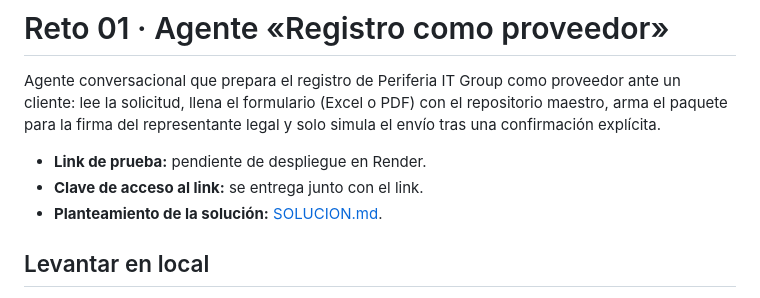
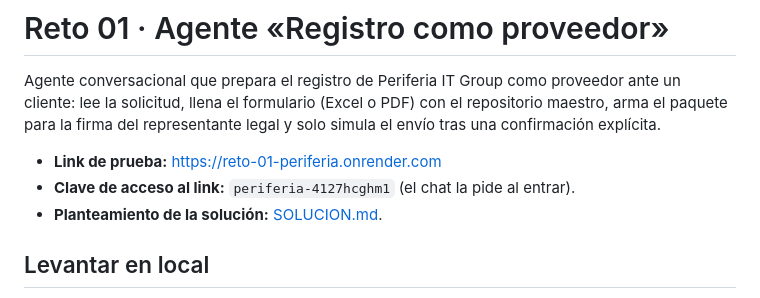
Before and after one commit to JulioParraIA/reto-01-periferia, a Markdown page: README.md, the part around the change. GitHub-like rendering.

Commit message:
README: link público en Render y clave de acceso
Co-Authored-By: Claude Opus 5.5 <noreply@anthropic.com>

```diff
--- a/README.md
+++ b/README.md
@@ -2,8 +2,8 @@
 
 Agente conversacional que prepara el registro de Periferia IT Group como proveedor ante un cliente: lee la solicitud, llena el formulario (Excel o PDF) con el repositorio maestro, arma el paquete para la firma del representante legal y solo simula el envío tras una confirmación explícita.
 
-- **Link de prueba:** pendiente de despliegue en Render.
-- **Clave de acceso al link:** se entrega junto con el link.
+- **Link de prueba:** https://reto-01-periferia.onrender.com
+- **Clave de acceso al link:** `periferia-4127hcghm1` (el chat la pide al entrar).
 - **Planteamiento de la solución:** [SOLUCION.md](SOLUCION.md).
 
 ## Levantar en local
```
